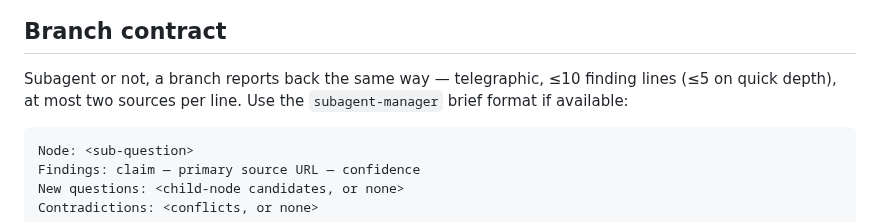
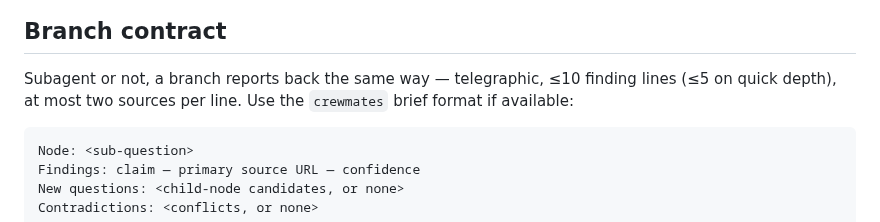
Before and after one commit to JPratama7/skills, a Markdown page: skills/research/SKILL.md, the part around the change. Drawn GitHub-style.

````diff
--- a/skills/research/SKILL.md
+++ b/skills/research/SKILL.md
@@ -83,7 +83,7 @@ carries a claim or a citation, no filler.
 
 Subagent or not, a branch reports back the same way — telegraphic, ≤10
 finding lines (≤5 on quick depth), at most two sources per line. Use the
-`subagent-manager` brief format if available:
+`crewmates` brief format if available:
 
 ```
 Node: <sub-question>
````
